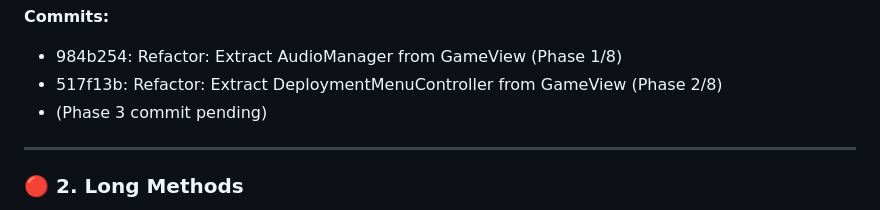
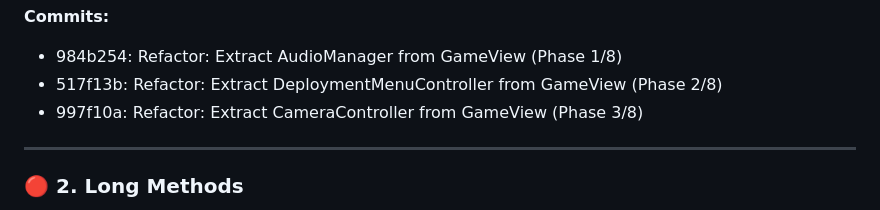
Before and after one commit to duber000/race-to-the-crystal, a Markdown page: CODE_SMELLS_TODO.md, the part around the change. Drawn GitHub-style.

Commit message:
docs: Add commit hash for Phase 3 to CODE_SMELLS_TODO.md

```diff
--- a/CODE_SMELLS_TODO.md
+++ b/CODE_SMELLS_TODO.md
@@ -66,7 +66,7 @@ This document tracks identified code smells and refactoring opportunities in the
 **Commits:**
 - 984b254: Refactor: Extract AudioManager from GameView (Phase 1/8)
 - 517f13b: Refactor: Extract DeploymentMenuController from GameView (Phase 2/8)
-- (Phase 3 commit pending)
+- 997f10a: Refactor: Extract CameraController from GameView (Phase 3/8)
 
 ---
 
```
